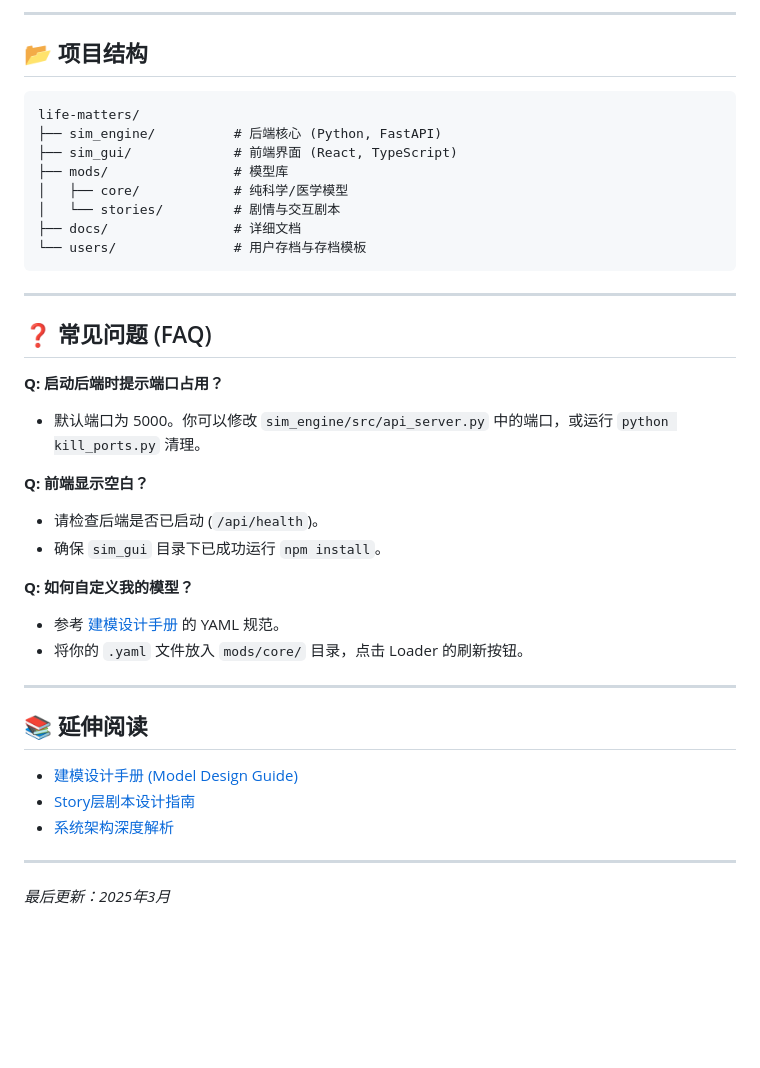
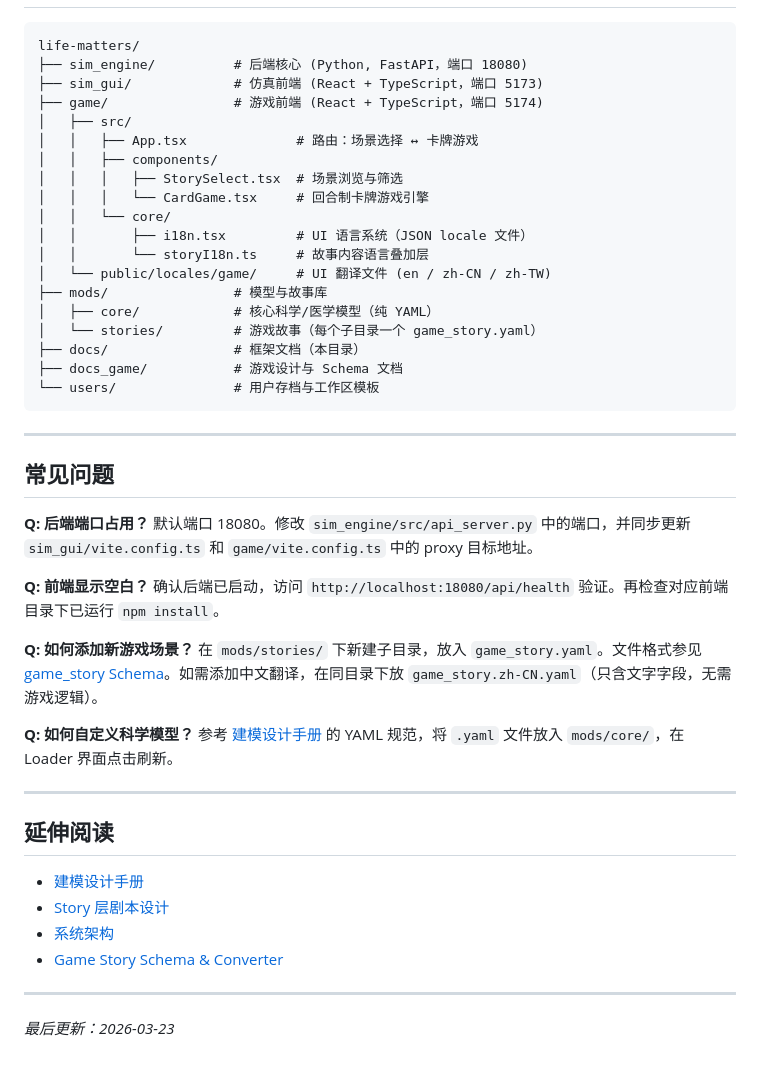
Before and after one commit to shenfan19/life-matters-models, a Markdown page: docs/README.md, the part around one of its changes. GitHub-like rendering; blank space fills up the shorter version.

````diff
--- a/docs/README.md
+++ b/docs/README.md
@@ -72,39 +68,50 @@ Story 层是基于 Core 层模型构建的交互式剧本。
 
----
-
-## 📂 项目结构
 ```
 life-matters/
-├── sim_engine/          # 后端核心 (Python, FastAPI)
-├── sim_gui/             # 前端界面 (React, TypeScript)
-├── mods/                # 模型库
-│   ├── core/            # 纯科学/医学模型
-│   └── stories/         # 剧情与交互剧本
-├── docs/                # 详细文档
-└── users/               # 用户存档与存档模板
+├── sim_engine/          # 后端核心 (Python, FastAPI，端口 18080)
+├── sim_gui/             # 仿真前端 (React + TypeScript，端口 5173)
+├── game/                # 游戏前端 (React + TypeScript，端口 5174)
+│   ├── src/
+│   │   ├── App.tsx              # 路由：场景选择 ↔ 卡牌游戏
+│   │   ├── components/
+│   │   │   ├── StorySelect.tsx  # 场景浏览与筛选
+│   │   │   └── CardGame.tsx     # 回合制卡牌游戏引擎
+│   │   └── core/
+│   │       ├── i18n.tsx         # UI 语言系统（JSON locale 文件）
+│   │       └── storyI18n.ts     # 故事内容语言叠加层
+│   └── public/locales/game/     # UI 翻译文件 (en / zh-CN / zh-TW)
+├── mods/                # 模型与故事库
+│   ├── core/            # 核心科学/医学模型（纯 YAML）
+│   └── stories/         # 游戏故事（每个子目录一个 game_story.yaml）
+├── docs/                # 框架文档（本目录）
+├── docs_game/           # 游戏设计与 Schema 文档
+└── users/               # 用户存档与工作区模板
 ```
 
 ---
 
-## ❓ 常见问题 (FAQ)
+## 常见问题
 
-**Q: 启动后端时提示端口占用？**
-- 默认端口为 5000。你可以修改 `sim_engine/src/api_server.py` 中的端口，或运行 `python kill_ports.py` 清理。
+**Q: 后端端口占用？**
+默认端口 18080。修改 `sim_engine/src/api_server.py` 中的端口，并同步更新 `sim_gui/vite.config.ts` 和 `game/vite.config.ts` 中的 proxy 目标地址。
 
 **Q: 前端显示空白？**
-- 请检查后端是否已启动 (`/api/health`)。
-- 确保 `sim_gui` 目录下已成功运行 `npm install`。
+确认后端已启动，访问 `http://localhost:18080/api/health` 验证。再检查对应前端目录下已运行 `npm install`。
 
-**Q: 如何自定义我的模型？**
-- 参考 [建模设计手册](design/model.md) 的 YAML 规范。
-- 将你的 `.yaml` 文件放入 `mods/core/` 目录，点击 Loader 的刷新按钮。
+**Q: 如何添加新游戏场景？**
+在 `mods/stories/` 下新建子目录，放入 `game_story.yaml`。文件格式参见 [game_story Schema](../docs_game/converter_arch.md)。如需添加中文翻译，在同目录下放 `game_story.zh-CN.yaml`（只含文字字段，无需游戏逻辑）。
+
+**Q: 如何自定义科学模型？**
+参考 [建模设计手册](design/model.md) 的 YAML 规范，将 `.yaml` 文件放入 `mods/core/`，在 Loader 界面点击刷新。
 
 ---
 
-## 📚 延伸阅读
-- [建模设计手册 (Model Design Guide)](design/model.md)
-- [Story层剧本设计指南](design/story.md)
-- [系统架构深度解析](Architecture.md)
+## 延伸阅读
+
+- [建模设计手册](design/model.md)
+- [Story 层剧本设计](design/story.md)
+- [系统架构](Architecture.md)
+- [Game Story Schema & Converter](../docs_game/converter_arch.md)
 
 ---
-*最后更新：2025年3月*
+*最后更新：2026-03-23*
````
Also changed, not shown: other parts of docs/README.md (+41 -45 lines).
